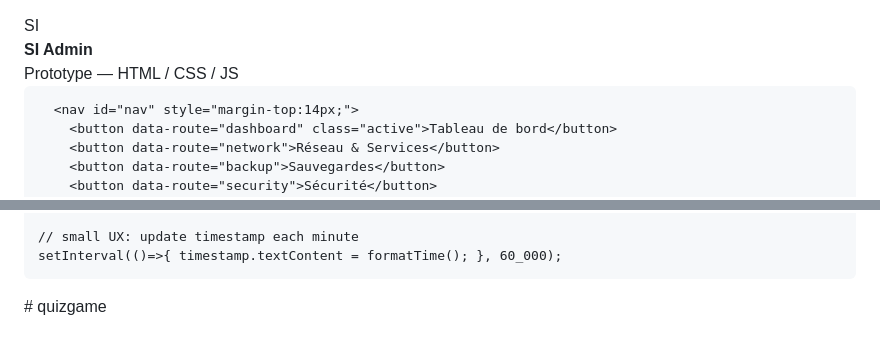
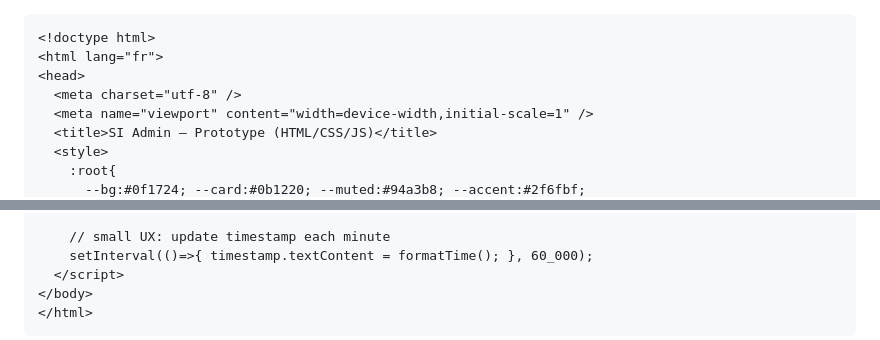
Before and after one commit to quizgam/quizgame, a Markdown page: README.md, 2 parts joined by grey strips. Rendered like a GitHub page.

````diff
--- a/README.md
+++ b/README.md
@@ -1,3 +1,4 @@
+```html
 <!doctype html>
 <html lang="fr">
 <head>
@@ -605,4 +606,5 @@
     setInterval(()=>{ timestamp.textContent = formatTime(); }, 60_000);
   </script>
 </body>
-</html># quizgame
+</html>
+```
````
